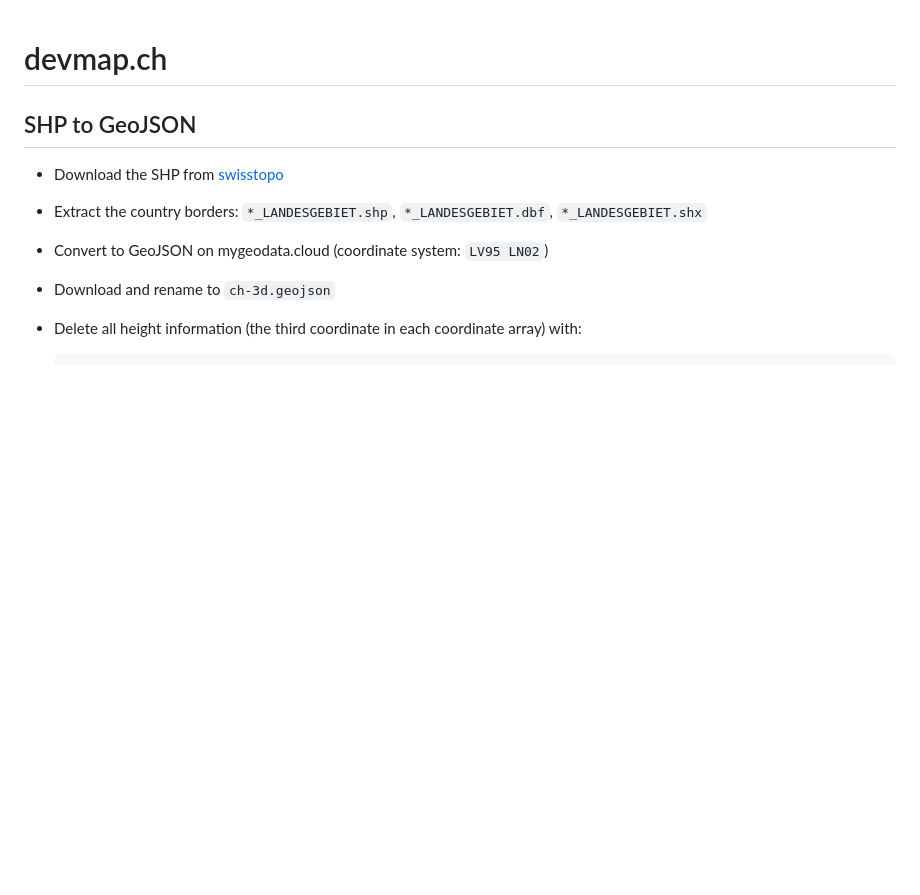
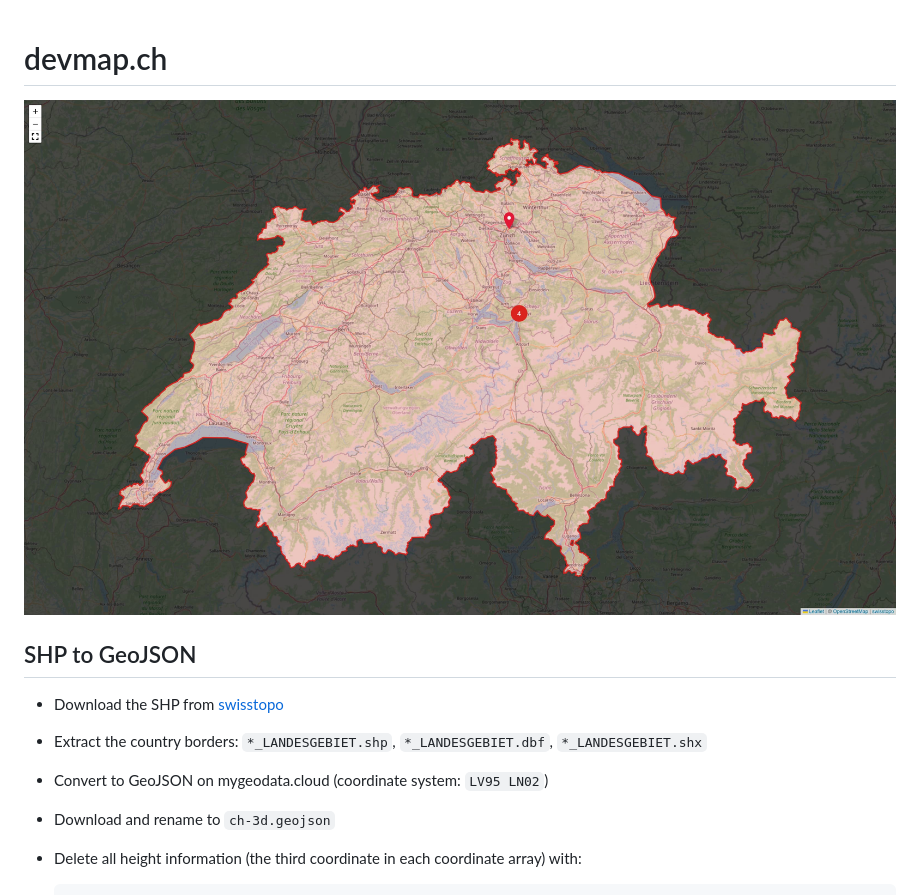
Before and after one commit to seguri/devmap-ch, a Markdown page: README.md, the part around the change. GitHub-like rendering; pictures changed too: screenshot.jpg (added); blank space fills up the shorter version.

```diff
--- a/README.md
+++ b/README.md
@@ -1,4 +1,6 @@
 # devmap.ch
+
+![screenshot](screenshot.jpg)
 
 ## SHP to GeoJSON
 
```
Also changed, not shown: 6 other files.
